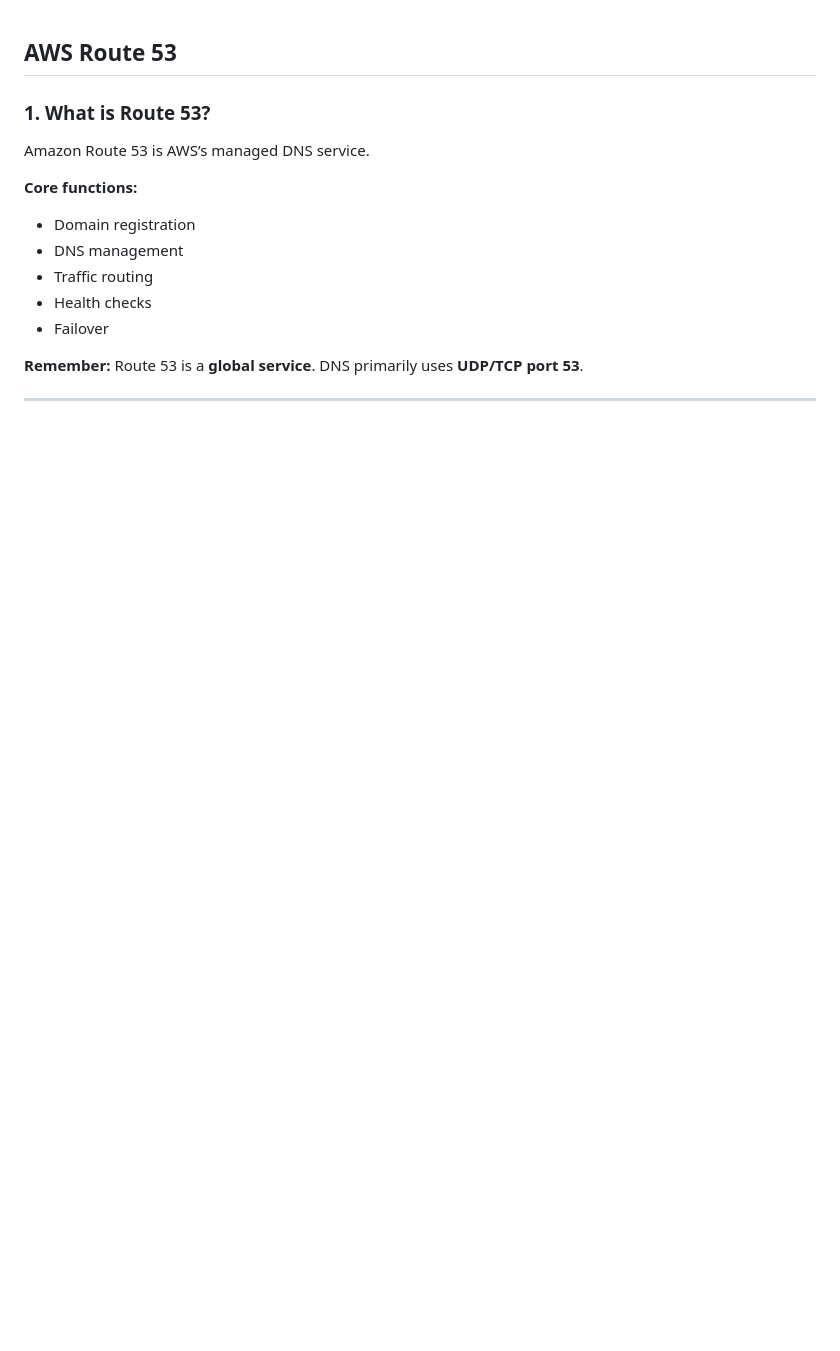
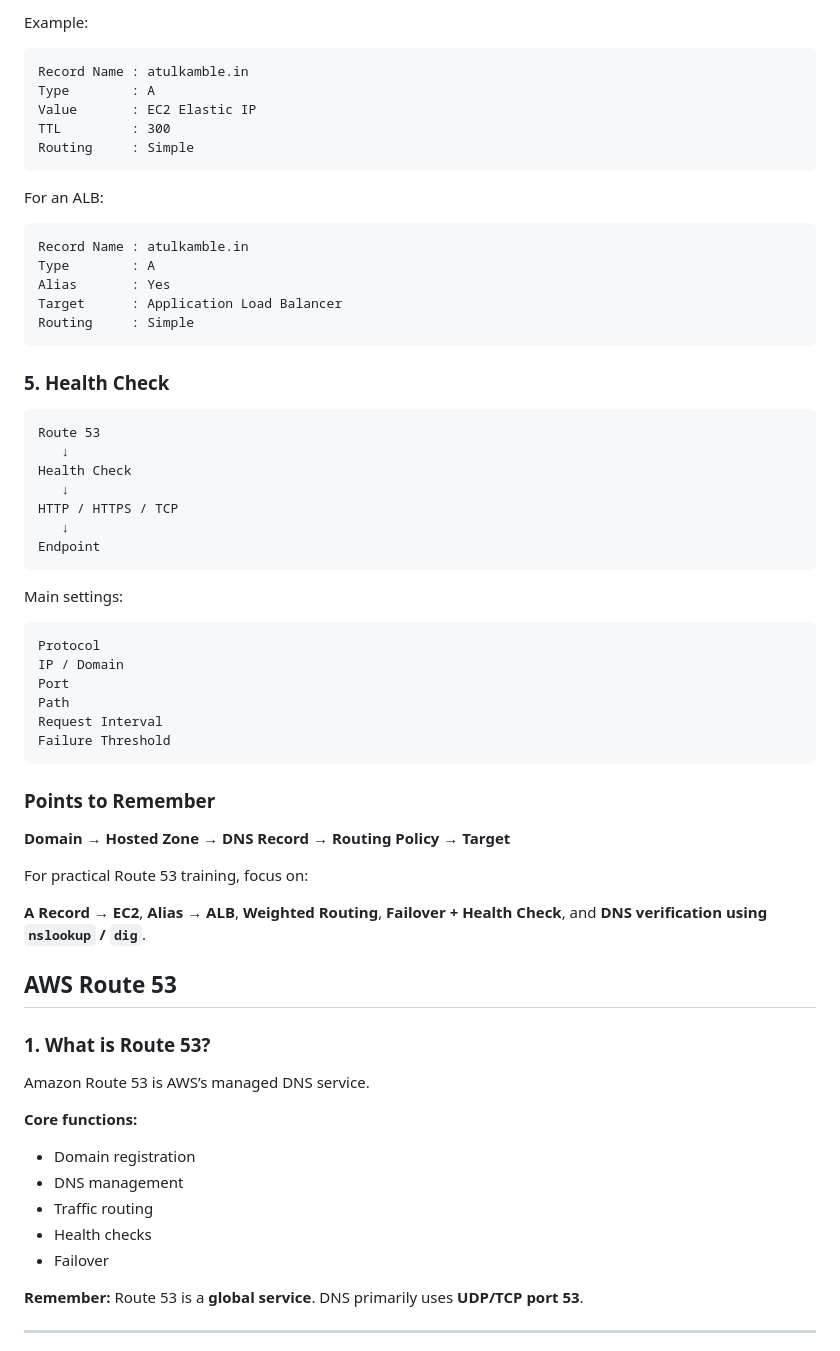
Before and after one commit to atulkamble/Route53, a Markdown page: README.md, the part around one of its changes. GitHub-like rendering; blank space fills up the shorter version.

````diff
--- a/README.md
+++ b/README.md
@@ -1,3 +77,54 @@
+Example:
+
+```text
+Record Name : atulkamble.in
+Type        : A
+Value       : EC2 Elastic IP
+TTL         : 300
+Routing     : Simple
+```
+
+For an ALB:
+
+```text
+Record Name : atulkamble.in
+Type        : A
+Alias       : Yes
+Target      : Application Load Balancer
+Routing     : Simple
+```
+
+### 5. Health Check
+
+```text
+Route 53
+   ↓
+Health Check
+   ↓
+HTTP / HTTPS / TCP
+   ↓
+Endpoint
+```
+
+Main settings:
+
+```text
+Protocol
+IP / Domain
+Port
+Path
+Request Interval
+Failure Threshold
+```
+
+### Points to Remember
+
+**Domain → Hosted Zone → DNS Record → Routing Policy → Target**
+
+For practical Route 53 training, focus on:
+
+**A Record → EC2**, **Alias → ALB**, **Weighted Routing**, **Failover + Health Check**, and **DNS verification using `nslookup` / `dig`**.
+
 ## AWS Route 53
 
 ### 1. What is Route 53?
````
Also changed, not shown: other parts of README.md (+76 -0 lines).
